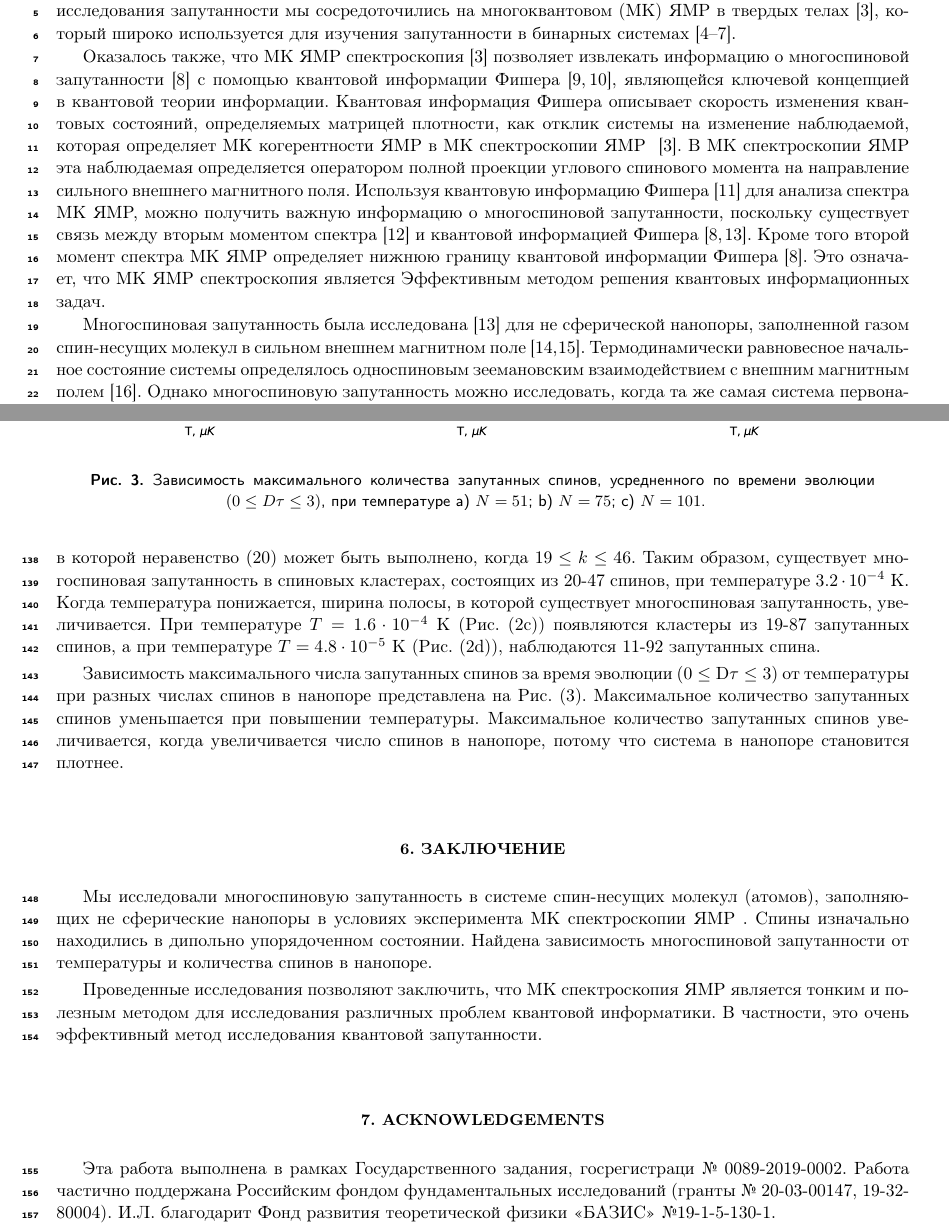
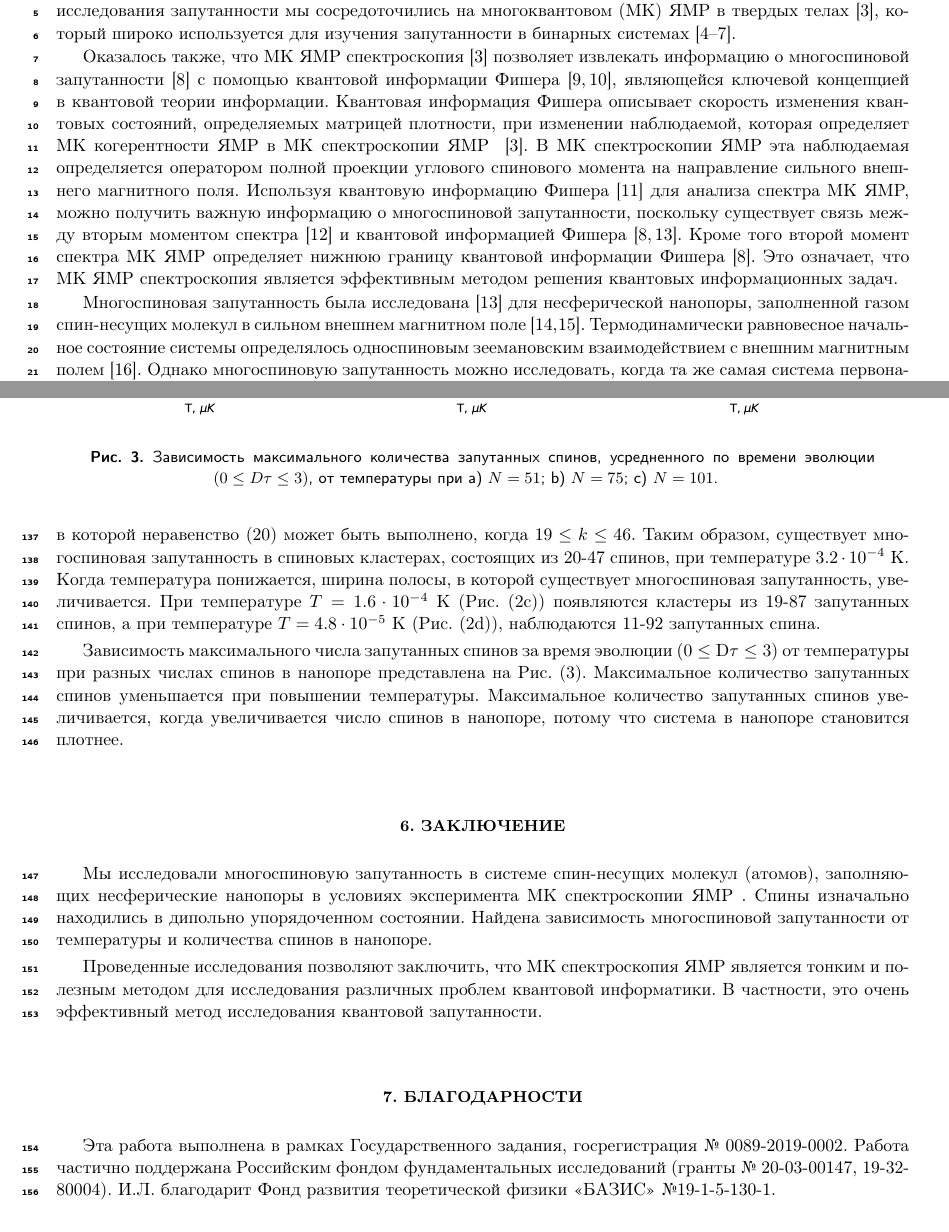
Before and after one commit to kephircheek/Many-spin-Entanglement-in-Mulitple-Quantum-NMR-with-a-Dipolar-Ordered-Initial-State., a LaTeX document (maniscript_rus.tex): two parts of pages 1 and 7 of 10, joined at a grey line, cut so that both start at the same text. Compiled offline with pdfLaTeX; a LaTeX package or settings file that is missing is left out.

Commit message:
Improvements

```diff
--- a/maniscript_rus.tex
+++ b/maniscript_rus.tex
@@ -69,16 +69,16 @@
 Оказалось также, что МК~ЯМР~спектроскопия~\cite{Baum_1985} позволяет извлекать информацию о многоспиновой запутанности~\cite{G_rttner_2018} с~помощью квантовой информации Фишера~\cite{T_th_2014, Pezz__2018},
 являющейся ключевой концепцией в квантовой теории информации.
 Квантовая информация Фишера описывает скорость изменения квантовых состояний,
-определяемых матрицей плотности, как отклик системы на изменение наблюдаемой,
+определяемых матрицей плотности, при изменении наблюдаемой,
 которая определяет МК когерентности ЯМР в~МК~спектроскопии~ЯМР~~\cite{Baum_1985}.
 В МК спектроскопии ЯМР эта наблюдаемая определяется оператором полной проекции углового спинового момента на направление сильного внешнего магнитного поля.
 Используя квантовую информацию Фишера~\cite{Liu_2014} для анализа спектра МК~ЯМР,
 можно получить важную информацию о многоспиновой запутанности,
 поскольку существует связь между вторым моментом спектра~\cite{Khitrin_1997} и квантовой информацией Фишера~\cite{G_rttner_2018,Doronin_2019}.
 Кроме того второй момент спектра МК~ЯМР~определяет нижнюю границу квантовой информации Фишера~\cite{G_rttner_2018}.
-Это означает, что МК~ЯМР~спектроскопия является Эффективным методом решения квантовых информационных задач.
+Это означает, что МК~ЯМР~спектроскопия является эффективным методом решения квантовых информационных задач.
 
-Многоспиновая запутанность была исследована~\cite{Doronin_2019} для не сферической нанопоры,
+Многоспиновая запутанность была исследована~\cite{Doronin_2019} для несферической нанопоры,
 заполненной газом  спин-несущих молекул в сильном внешнем магнитном поле~\cite{Baugh_2001,Doronin_2009}.
 Термодинамически равновесное начальное состояние системы определялось односпиновым зеемановским взаимодействием с внешним магнитным полем~\cite{Doronin_2007a}.
 Однако  многоспиновую запутанность можно  исследовать,
@@ -458,7 +458,7 @@ $G(\tau,\phi)$ может записать как~\cite{Doronin_2019}
 	\caption{
 	  Зависимость максимального количества запутанных спинов,
 	  усредненного по времени эволюции $(0 \leq D\tau \leq 3)$,
-	  при температуре a) $N=51$; b) $N=75$; c) $N=101$.
+	  от температуры при  a) $N=51$; b) $N=75$; c) $N=101$.
 	}
 	\label{fig:3}
 \end{figure}
@@ -472,7 +472,7 @@ $G(\tau,\phi)$ может записать как~\cite{Doronin_2019}
 \section{Заключение}
 \label{sec:6}
 
-Мы исследовали многоспиновую запутанность в системе спин-несущих молекул (атомов), заполняющих не сферические нанопоры в условиях эксперимента МК~спектроскопии~ЯМР~.
+Мы исследовали многоспиновую запутанность в системе спин-несущих молекул (атомов), заполняющих несферические нанопоры в условиях эксперимента МК~спектроскопии~ЯМР~.
 Спины изначально находились в дипольно упорядоченном состоянии.
 Найдена зависимость многоспиновой запутанности от температуры и количества спинов в нанопоре.
 
@@ -480,8 +480,8 @@ $G(\tau,\phi)$ может записать как~\cite{Doronin_2019}
 В частности, это очень эффективный метод исследования квантовой запутанности.
 
 
-\section{Acknowledgements}
-Эта работа выполнена в рамках Государственного задания, госрегистраци № 0089-2019-0002.
+\section{Благодарности}
+Эта работа выполнена в рамках Государственного задания, госрегистрация № 0089-2019-0002.
 Работа частично поддержана Российским фондом фундаментальных исследований (гранты № 20-03-00147, 19-32-80004).
 И.Л. благодарит Фонд развития теоретической физики «БАЗИС» №19-1-5-130-1.
 
```
Also changed, not shown: maniscript_rus.tex (26 more changed lines).
